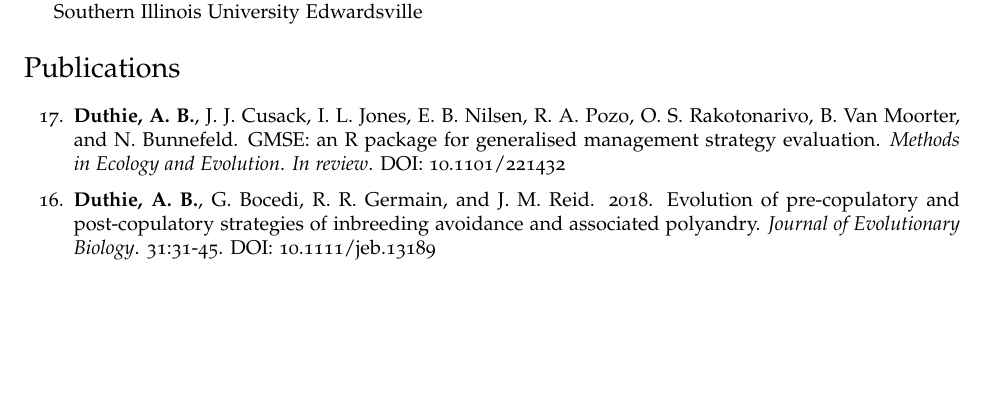
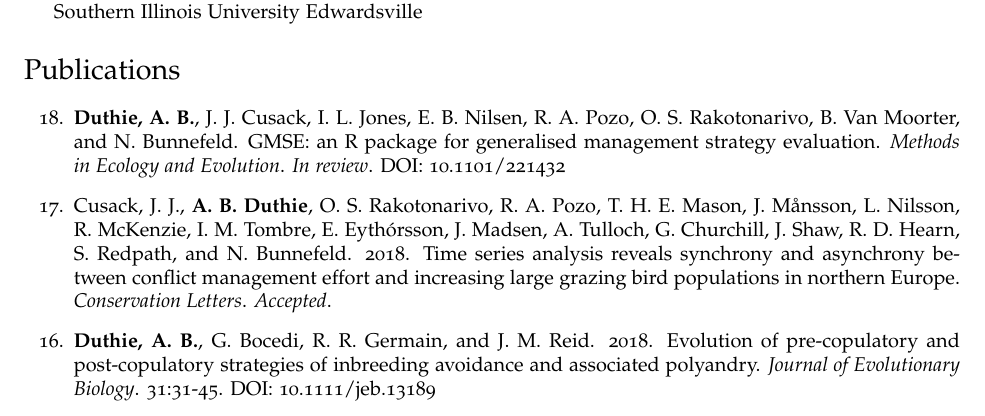
Before and after one commit to bradduthie/bradduthie.github.io, a LaTeX CV (DuthieCV.tex): part of page 1 of 6, cut so that both start at the same text, the shorter picture padded with empty space. Compiled offline with pdfLaTeX.

Commit message:
Update Conservation Letters paper

```diff
--- a/DuthieCV.tex
+++ b/DuthieCV.tex
@@ -190,7 +190,7 @@ I am an evolutionary ecologist interested in the interactions among species and
 \begin{etaremune}
 \item {\bf Duthie, A. B.}, J. J. Cusack, I. L. Jones, E. B. Nilsen, R. A. Pozo, O. S. Rakotonarivo, B. Van Moorter, and N. Bunnefeld. GMSE: an R package for generalised management strategy evaluation. {\it Methods in Ecology and Evolution}. {\it In review}. \href{https://www.biorxiv.org/content/early/2017/11/17/221432}{DOI: 10.1101/221432}
 %\item Redpath, S. M., Andren, Z. Baynham-Herd, N. Bunnefeld, {\bf A. B. Duthie}, Frank, C. A. Garcia, A. Keane, J. M\r{a}nsson, L. Nilsson, C. R. J. Pollard, O. S. Rakotonarivo, C. F. Salk, and H. Travers. Games as tools to address conservation conflicts. {\it Trends in Ecology and Evolution}. {\it In review}.
-%\item Cusack, J. J., {\bf A. B. Duthie}, O. S. Rakotonarivo, R. A. Pozo, T. H. E. Mason, J. M\r{a}nsson, L. Nilsson, R. McKenzie, I. M. Tombre, E. Eyth\'{o}rsson, J. Madsen, A. Tulloch, G. Churchill, J. Shaw, R. D. Hearn, S. Redpath, and N. Bunnefeld. Short and long-term synchrony between changes in conflict management effort and increasing large grazing bird populations in northern Europe. {\it Conservation Letters}. {\it In revision}
+\item Cusack, J. J., {\bf A. B. Duthie}, O. S. Rakotonarivo, R. A. Pozo, T. H. E. Mason, J. M\r{a}nsson, L. Nilsson, R. McKenzie, I. M. Tombre, E. Eyth\'{o}rsson, J. Madsen, A. Tulloch, G. Churchill, J. Shaw, R. D. Hearn, S. Redpath, and N. Bunnefeld. 2018. Time series analysis reveals synchrony and asynchrony between conflict management effort and increasing large grazing bird populations in northern Europe. {\it Conservation Letters}. {\it Accepted}.
 %\item Paine, C. E. T., A. Deasey, and {\bf A. B. Duthie}. Towards general mechanistic predictions of community dynamics. {\it Functional Ecology}. {\it In revision}.
 \item {\bf Duthie, A. B.}, G. Bocedi, R. R. Germain, and J. M. Reid. 2018. Evolution of pre-copulatory and post-copulatory strategies of inbreeding avoidance and associated polyandry. {\it Journal of Evolutionary Biology}. 31:31-45. \href{https://onlinelibrary.wiley.com/doi/10.1111/jeb.13189/full}{DOI: 10.1111/jeb.13189}
 \item {\bf Duthie, A. B.}, A. M. Lee, and J. M. Reid. 2016. Inbreeding parents should invest more resources in fewer offspring. {\it Proceedings of the Royal Society B}. 282:20161845. \href{http://rspb.royalsocietypublishing.org/content/283/1843/20161845}{DOI: 10.1098/rspb.2016.1845}
```
Also changed, not shown: DuthieCV.pdf.
